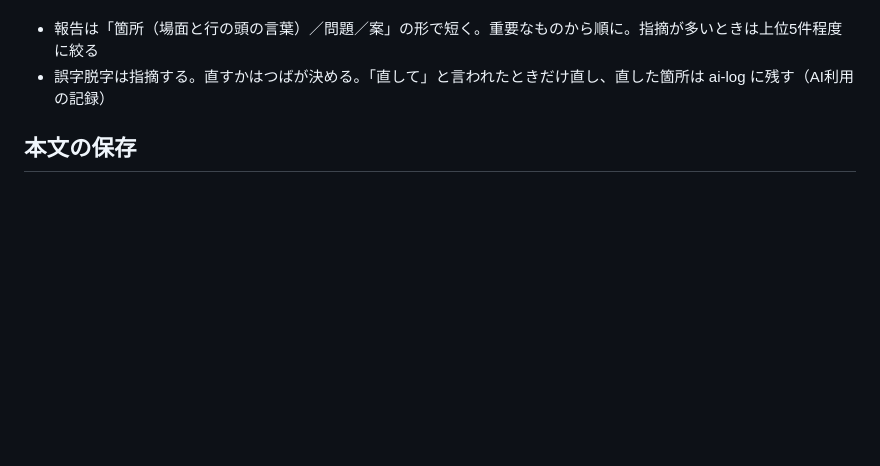
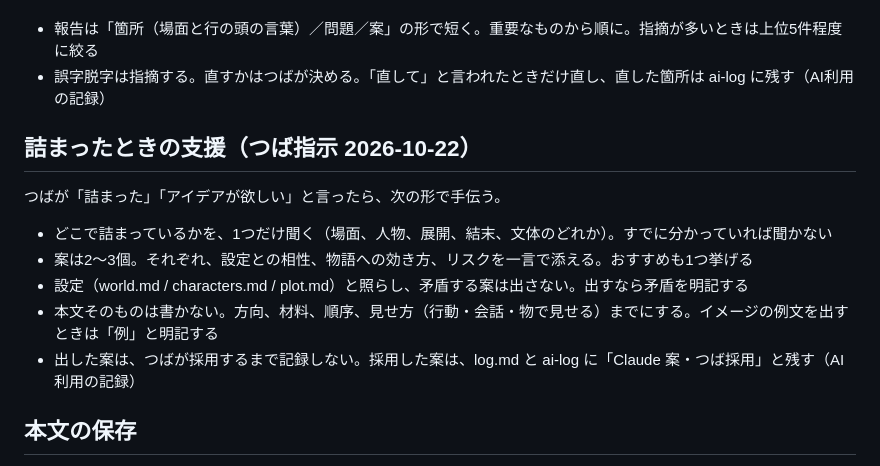
Before and after one commit to natsuaya82-crypto/viola, a Markdown page: CLAUDE.md, the part around the change. GitHub-like rendering; blank space fills up the shorter version.

Commit message:
詰まったときの支援を CLAUDE.md に追記
Co-Authored-By: Claude Sonnet 5.5 <noreply@anthropic.com>
Claude-Session: https://claude.ai/code/session_01XDPGqQHcNk6RbXKv898Uma

```diff
--- a/CLAUDE.md
+++ b/CLAUDE.md
@@ -46,6 +46,14 @@
 - 報告は「箇所（場面と行の頭の言葉）／問題／案」の形で短く。重要なものから順に。指摘が多いときは上位5件程度に絞る
 - 誤字脱字は指摘する。直すかはつばが決める。「直して」と言われたときだけ直し、直した箇所は ai-log に残す（AI利用の記録）
 
+## 詰まったときの支援（つば指示 2026-10-22）
+つばが「詰まった」「アイデアが欲しい」と言ったら、次の形で手伝う。
+- どこで詰まっているかを、1つだけ聞く（場面、人物、展開、結末、文体のどれか）。すでに分かっていれば聞かない
+- 案は2〜3個。それぞれ、設定との相性、物語への効き方、リスクを一言で添える。おすすめも1つ挙げる
+- 設定（world.md / characters.md / plot.md）と照らし、矛盾する案は出さない。出すなら矛盾を明記する
+- 本文そのものは書かない。方向、材料、順序、見せ方（行動・会話・物で見せる）までにする。イメージの例文を出すときは「例」と明記する
+- 出した案は、つばが採用するまで記録しない。採用した案は、log.md と ai-log に「Claude 案・つば採用」と残す（AI利用の記録）
+
 ## 本文の保存
 - つばが貼った本文は、指示がない限り、一字も直さずに draft/sceneN.md の「---」の下に保存する。保存したらコミットして push する
 - 本文を受け取ったら、設定（world.md / characters.md / plot.md）と突き合わせ、矛盾を報告する。直すかはつばが決める
```
Also changed, not shown: log.md (+1 -0 lines).
